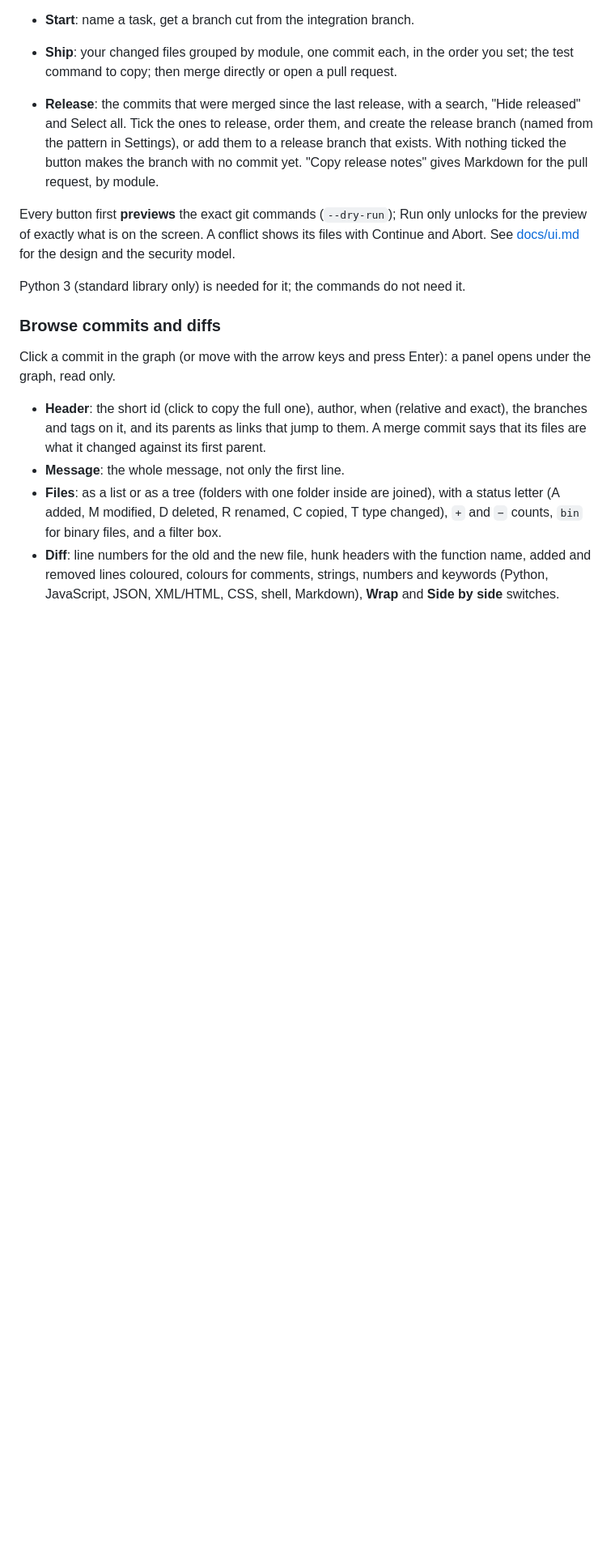
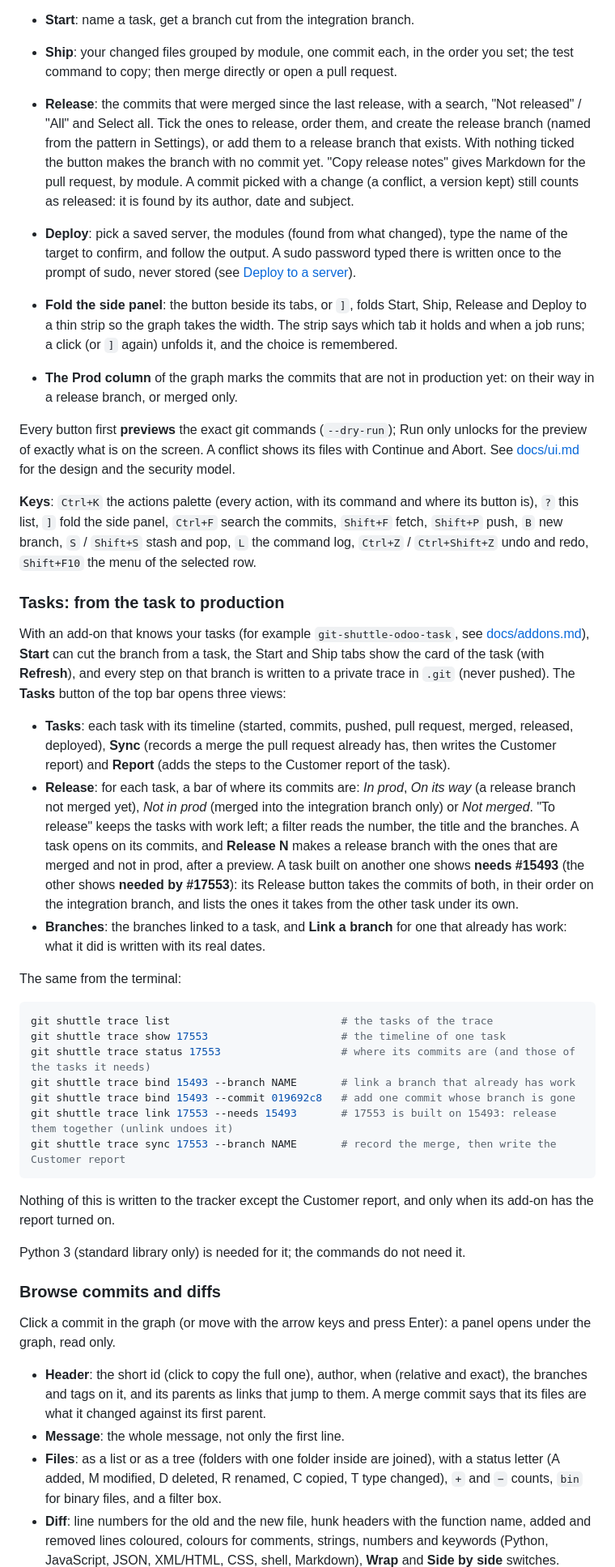
Before and after one commit to adityaoryza/git-shuttle, a Markdown page: README.md, the part around one of its changes. Shown at 81% size. Rendered like a GitHub page; blank space fills up the shorter version.

````diff
--- a/README.md
+++ b/README.md
@@ -303,12 +308,51 @@ It opens on the tab that fits where you are.
 - **Start**: name a task, get a branch cut from the integration branch.
 - **Ship**: your changed files grouped by module, one commit each, in the order you set; the test command to copy; then merge
   directly or open a pull request.
-- **Release**: the commits that were merged since the last release, with a search, "Hide released" and Select all. Tick the ones to
+- **Release**: the commits that were merged since the last release, with a search, "Not released" / "All" and Select all. Tick the ones to
   release, order them, and create the release branch (named from the pattern in Settings), or add them to a release branch that exists.
   With nothing ticked the button makes the branch with no commit yet. "Copy release notes" gives Markdown for the pull request, by module.
+  A commit picked with a change (a conflict, a version kept) still counts as released: it is found by its author, date and subject.
+- **Deploy**: pick a saved server, the modules (found from what changed), type the name of the target to confirm, and follow the output.
+  A sudo password typed there is written once to the prompt of sudo, never stored (see [Deploy to a server](#deploy-to-a-server)).
+- **Fold the side panel**: the button beside its tabs, or `]`, folds Start, Ship, Release and Deploy to a thin strip so the graph takes
+  the width. The strip says which tab it holds and when a job runs; a click (or `]` again) unfolds it, and the choice is remembered.
+- **The Prod column** of the graph marks the commits that are not in production yet: on their way in a release branch, or merged only.
 
 Every button first **previews** the exact git commands (`--dry-run`); Run only unlocks for the preview of exactly what is on
 the screen. A conflict shows its files with Continue and Abort. See [docs/ui.md](docs/ui.md) for the design and the security model.
+
+**Keys**: `Ctrl+K` the actions palette (every action, with its command and where its button is), `?` this list, `]` fold the side panel,
+`Ctrl+F` search the commits, `Shift+F` fetch, `Shift+P` push, `B` new branch, `S` / `Shift+S` stash and pop, `L` the command
+log, `Ctrl+Z` / `Ctrl+Shift+Z` undo and redo, `Shift+F10` the menu of the selected row.
+
+### Tasks: from the task to production
+
+With an add-on that knows your tasks (for example `git-shuttle-odoo-task`, see [docs/addons.md](docs/addons.md)), **Start** can cut the
+branch from a task, the Start and Ship tabs show the card of the task (with **Refresh**), and every step on that branch is written to a
+private trace in `.git` (never pushed). The **Tasks** button of the top bar opens three views:
+
+- **Tasks**: each task with its timeline (started, commits, pushed, pull request, merged, released, deployed), **Sync** (records a merge the
+  pull request already has, then writes the Customer report) and **Report** (adds the steps to the Customer report of the task).
+- **Release**: for each task, a bar of where its commits are: *In prod*, *On its way* (a release branch not merged yet), *Not in prod*
+  (merged into the integration branch only) or *Not merged*. "To release" keeps the tasks with work left; a filter reads the number, the
+  title and the branches. A task opens on its commits, and **Release N** makes a release branch with the ones that are merged and not in
+  prod, after a preview. A task built on another one shows **needs #15493** (the other shows **needed by #17553**): its Release button
+  takes the commits of both, in their order on the integration branch, and lists the ones it takes from the other task under its own.
+- **Branches**: the branches linked to a task, and **Link a branch** for one that already has work: what it did is written with its real dates.
+
+The same from the terminal:
+
+```bash
+git shuttle trace list                           # the tasks of the trace
+git shuttle trace show 17553                     # the timeline of one task
+git shuttle trace status 17553                   # where its commits are (and those of the tasks it needs)
+git shuttle trace bind 15493 --branch NAME       # link a branch that already has work
+git shuttle trace bind 15493 --commit 019692c8   # add one commit whose branch is gone
+git shuttle trace link 17553 --needs 15493       # 17553 is built on 15493: release them together (unlink undoes it)
+git shuttle trace sync 17553 --branch NAME       # record the merge, then write the Customer report
+```
+
+Nothing of this is written to the tracker except the Customer report, and only when its add-on has the report turned on.
 
 Python 3 (standard library only) is needed for it; the commands do not need it.
 
````
Also changed, not shown: other parts of README.md (+5 -0 lines), docs/images/22-tasks-release.png (added), docs/images/23-panel-folded.png (added), docs/images/24-deploy.png (added), 5 other files.
